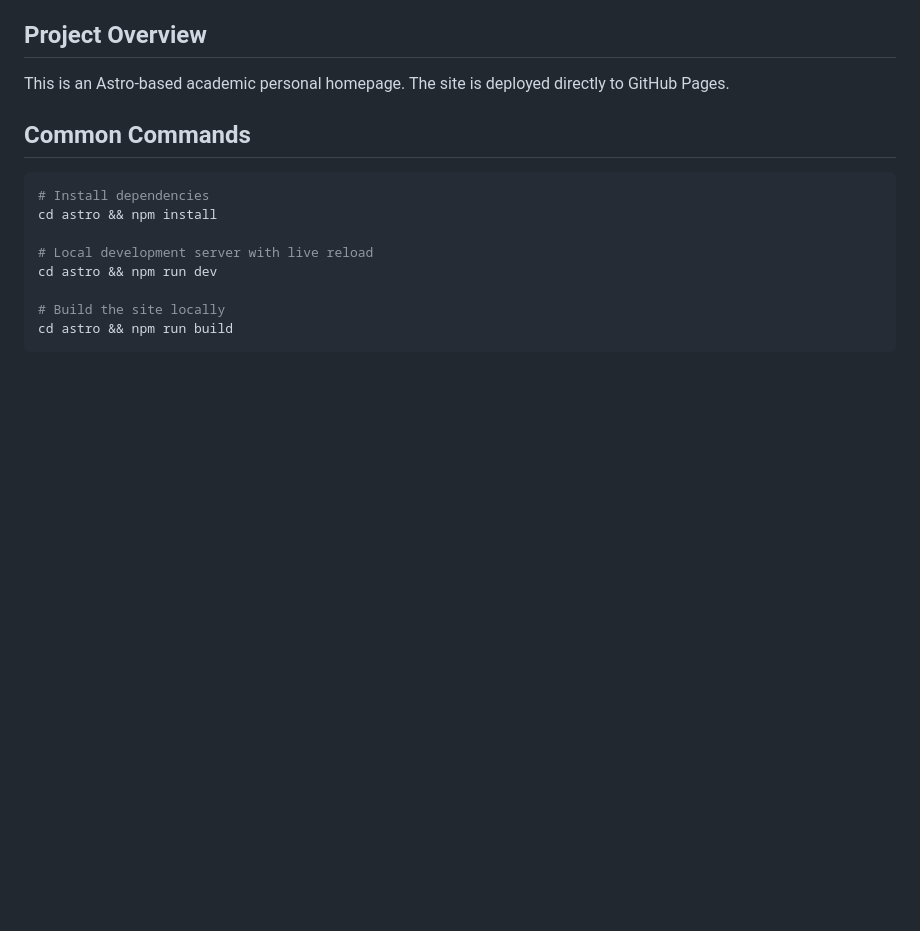
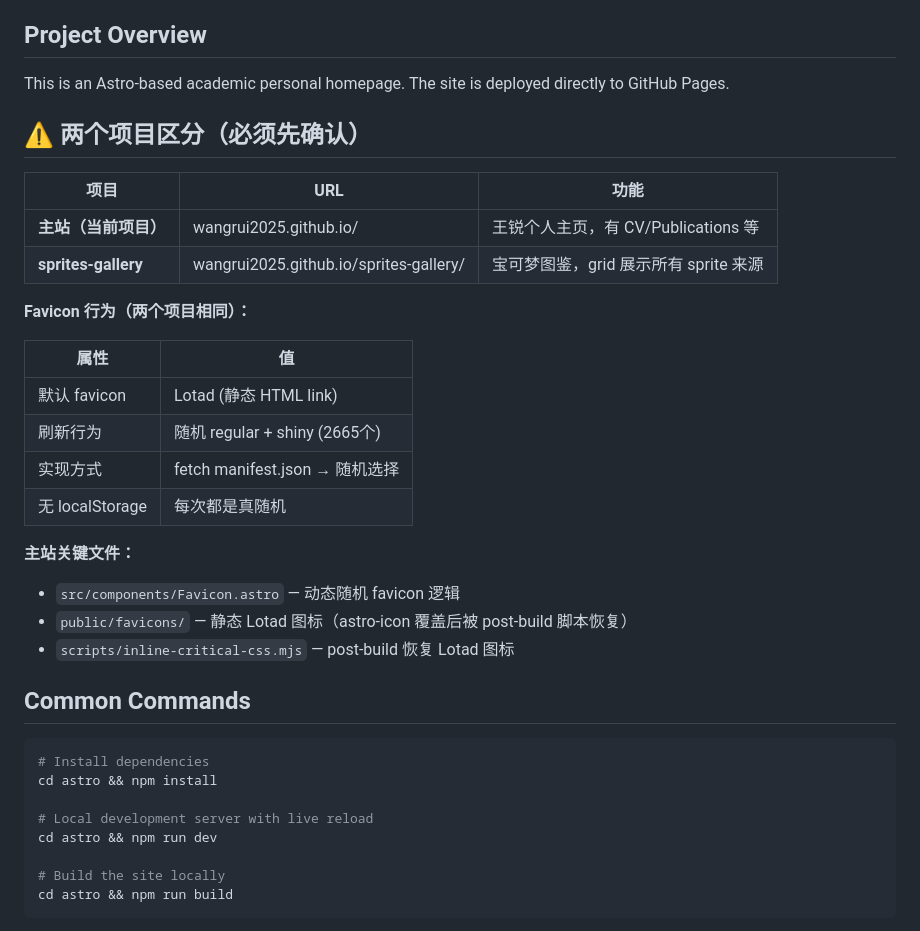
Before and after one commit to wangrui2025/wangrui2025.github.io, a Markdown page: CLAUDE.md, the part around the change. GitHub-like rendering; blank space fills up the shorter version.

Commit message:
docs: add two-project distinction and favicon behavior

```diff
--- a/CLAUDE.md
+++ b/CLAUDE.md
@@ -9,6 +9,27 @@ This file provides guidance to Claude Code (claude.ai/code) when working with co
 ## Project Overview
 
 This is an Astro-based academic personal homepage. The site is deployed directly to GitHub Pages.
+
+## ⚠️ 两个项目区分（必须先确认）
+
+| 项目 | URL | 功能 |
+|------|-----|------|
+| **主站（当前项目）** | wangrui2025.github.io/ | 王锐个人主页，有 CV/Publications 等 |
+| **sprites-gallery** | wangrui2025.github.io/sprites-gallery/ | 宝可梦图鉴，grid 展示所有 sprite 来源 |
+
+**Favicon 行为（两个项目相同）：**
+
+| 属性 | 值 |
+|------|-----|
+| 默认 favicon | Lotad (静态 HTML link) |
+| 刷新行为 | 随机 regular + shiny (2665个) |
+| 实现方式 | fetch manifest.json → 随机选择 |
+| 无 localStorage | 每次都是真随机 |
+
+**主站关键文件：**
+- `src/components/Favicon.astro` — 动态随机 favicon 逻辑
+- `public/favicons/` — 静态 Lotad 图标（astro-icon 覆盖后被 post-build 脚本恢复）
+- `scripts/inline-critical-css.mjs` — post-build 恢复 Lotad 图标
 
 ## Common Commands
 
```
